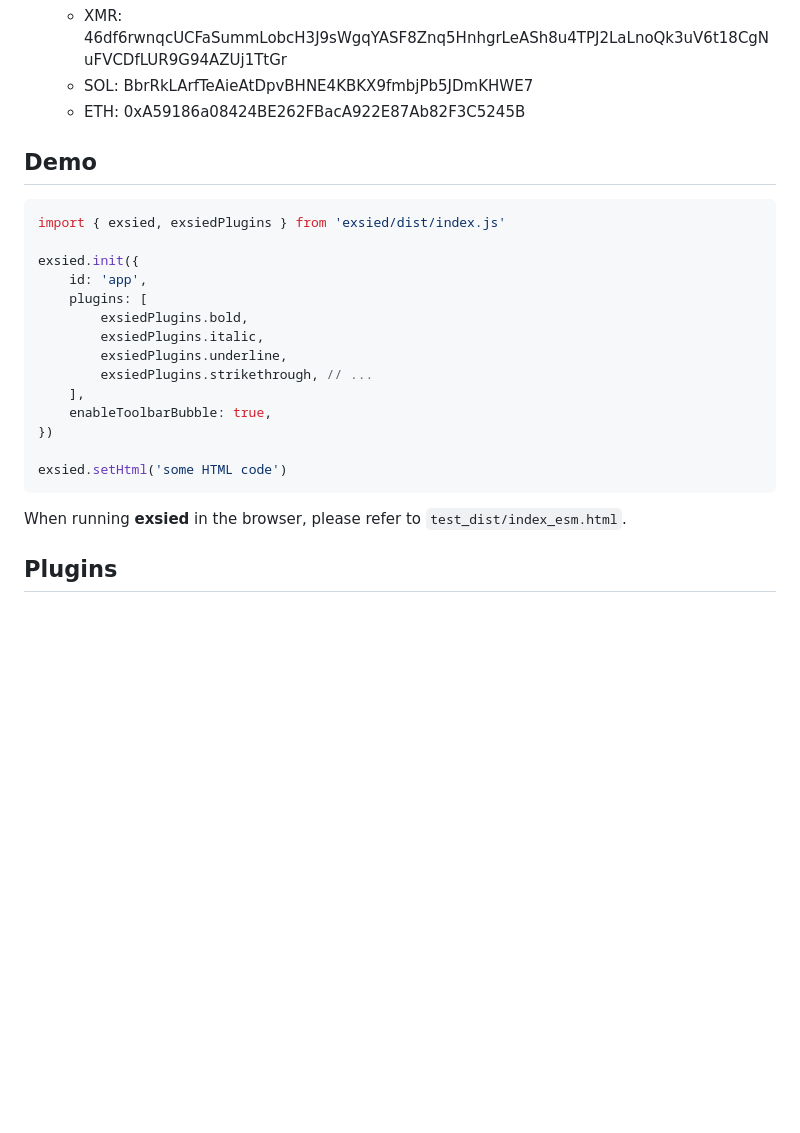
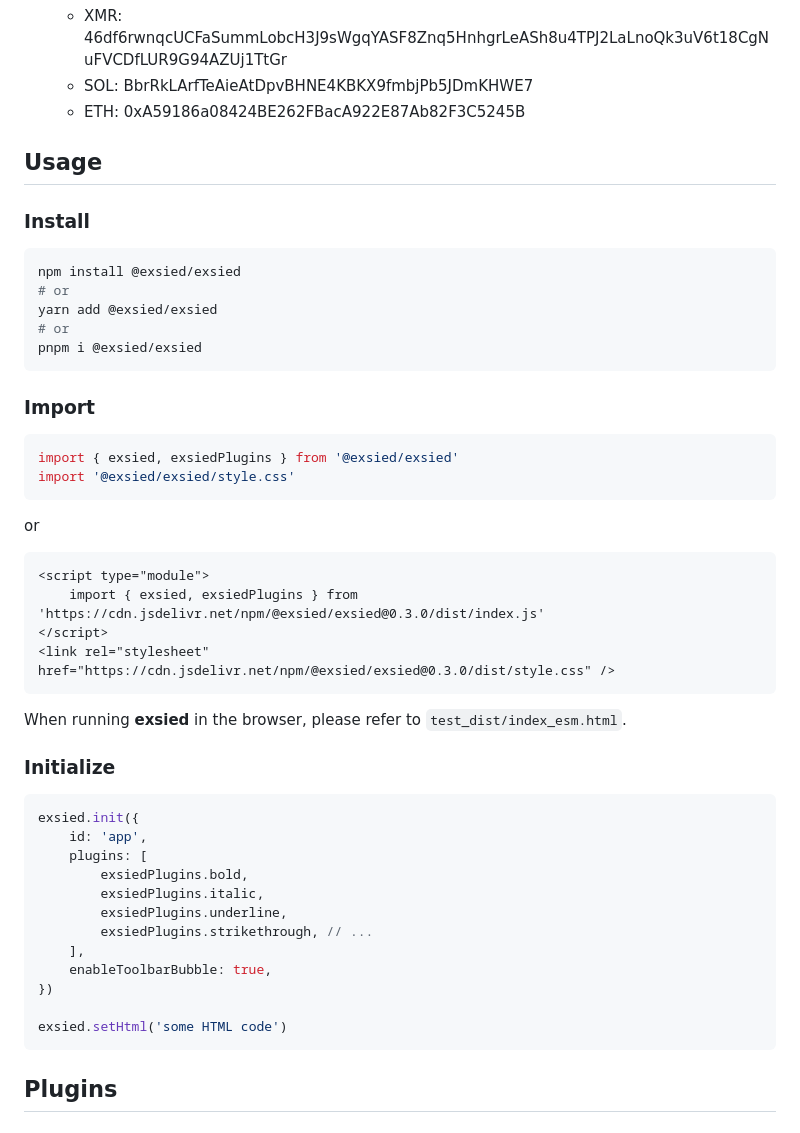
Before and after one commit to exsied/exsied, a Markdown page: README.md, the part around one of its changes. GitHub-like rendering; blank space fills up the shorter version.

````diff
--- a/README.md
+++ b/README.md
@@ -31,11 +31,39 @@
    - SOL: BbrRkLArfTeAieAtDpvBHNE4KBKX9fmbjPb5JDmKHWE7
    - ETH: 0xA59186a08424BE262FBacA922E87Ab82F3C5245B
 
-## Demo
+## Usage
+
+### Install
+
+```bash
+npm install @exsied/exsied
+# or
+yarn add @exsied/exsied
+# or
+pnpm i @exsied/exsied
+```
+
+### Import
 
 ```js
-import { exsied, exsiedPlugins } from 'exsied/dist/index.js'
+import { exsied, exsiedPlugins } from '@exsied/exsied'
+import '@exsied/exsied/style.css'
+```
 
+or
+
+```html
+<script type="module">
+	import { exsied, exsiedPlugins } from 'https://cdn.jsdelivr.net/npm/@exsied/exsied@0.3.0/dist/index.js'
+</script>
+<link rel="stylesheet" href="https://cdn.jsdelivr.net/npm/@exsied/exsied@0.3.0/dist/style.css" />
+```
+
+When running **exsied** in the browser, please refer to `test_dist/index_esm.html`.
+
+### Initialize
+
+```js
 exsied.init({
 	id: 'app',
 	plugins: [
@@ -49,8 +77,6 @@ exsied.init({
 
 exsied.setHtml('some HTML code')
 ```
-
-When running **exsied** in the browser, please refer to `test_dist/index_esm.html`.
 
 ## Plugins
 
````
Also changed, not shown: other parts of README.md (+43 -5 lines).
